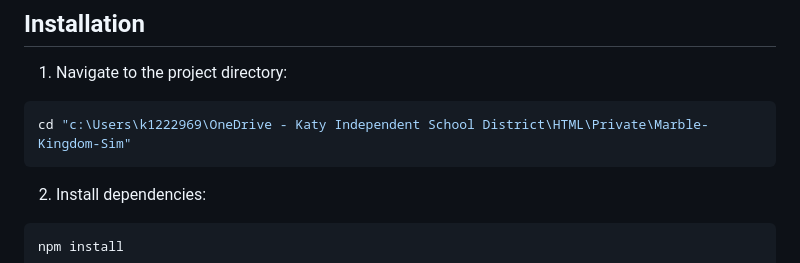
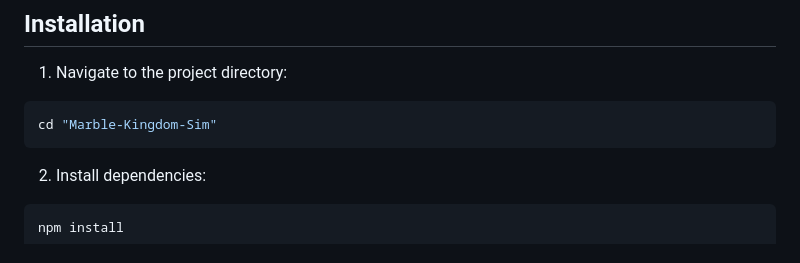
Before and after one commit to Fullhealthywolf/Marble-Kingdom-Sim, a Markdown page: README.md, the part around the change. Drawn GitHub-style.

````diff
--- a/README.md
+++ b/README.md
@@ -35,7 +35,7 @@ A marble physics fighter simulation inspired by the "Marble Kingdoms" series fro
 
 1. Navigate to the project directory:
 ```bash
-cd "c:\Users\k1222969\OneDrive - Katy Independent School District\HTML\Private\Marble-Kingdom-Sim"
+cd "Marble-Kingdom-Sim"
 ```
 
 2. Install dependencies:
````
